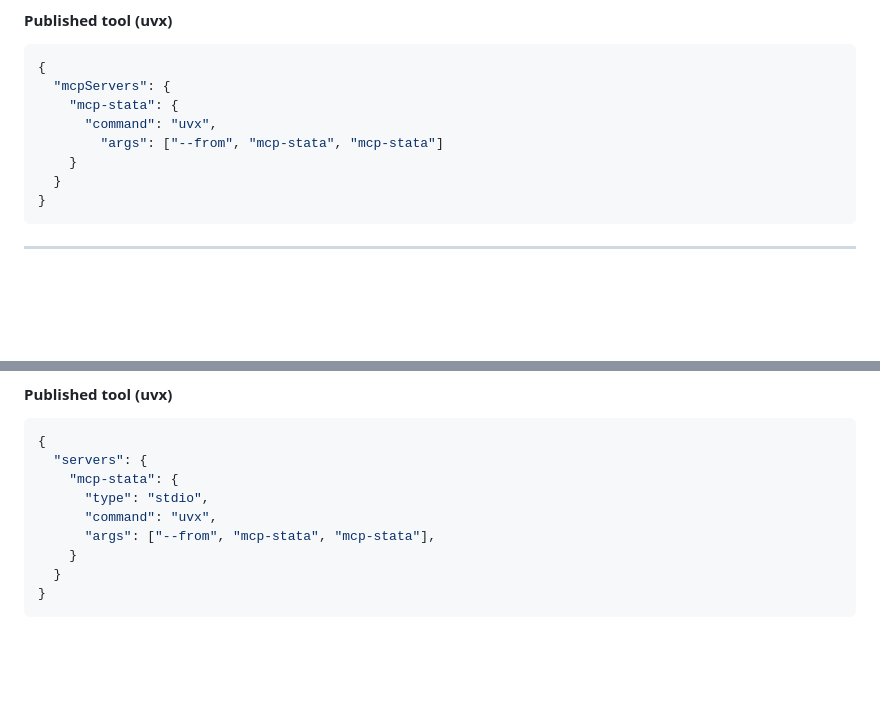
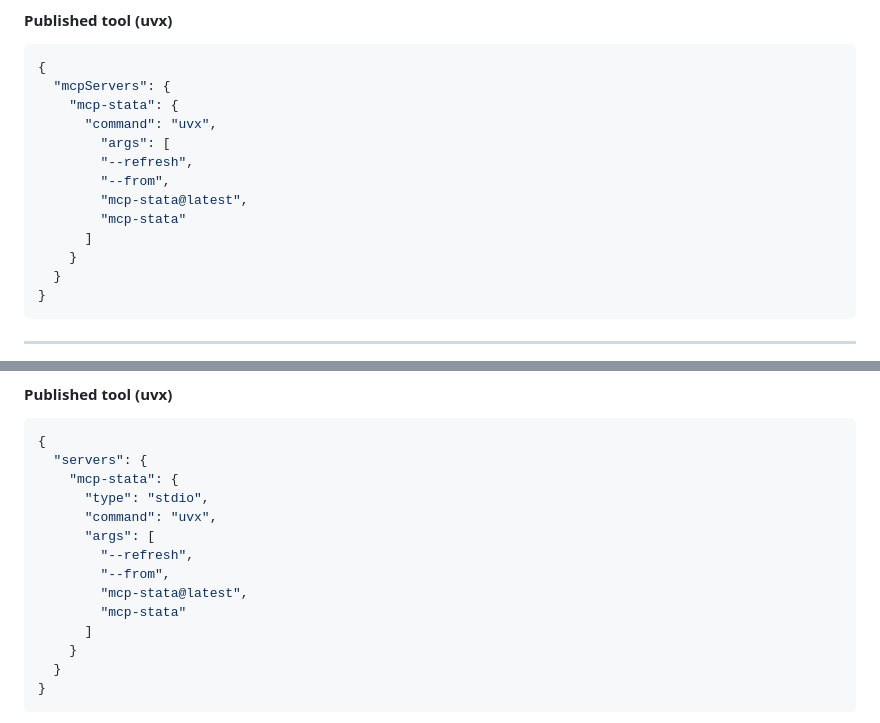
Before and after one commit to tmonk/mcp-stata, a Markdown page: README.md, 2 parts joined by grey strips. GitHub-like rendering; blank space fills up the shorter version.

```diff
--- a/README.md
+++ b/README.md
@@ -140,7 +155,12 @@ In Antigravity, MCP servers are managed from the MCP store/menu; you can open **
   "mcpServers": {
     "mcp-stata": {
       "command": "uvx",
-        "args": ["--from", "mcp-stata", "mcp-stata"]
+        "args": [
+        "--refresh",
+        "--from",
+        "mcp-stata@latest",
+        "mcp-stata"
+      ]
     }
   }
 }
@@ -162,7 +182,12 @@ Create `.vscode/mcp.json`:
     "mcp-stata": {
       "type": "stdio",
       "command": "uvx",
-      "args": ["--from", "mcp-stata", "mcp-stata"],
+      "args": [
+        "--refresh",
+        "--from",
+        "mcp-stata@latest",
+        "mcp-stata"
+      ]
     }
   }
 }
```
Also changed, not shown: other parts of README.md (+18 -3 lines).
